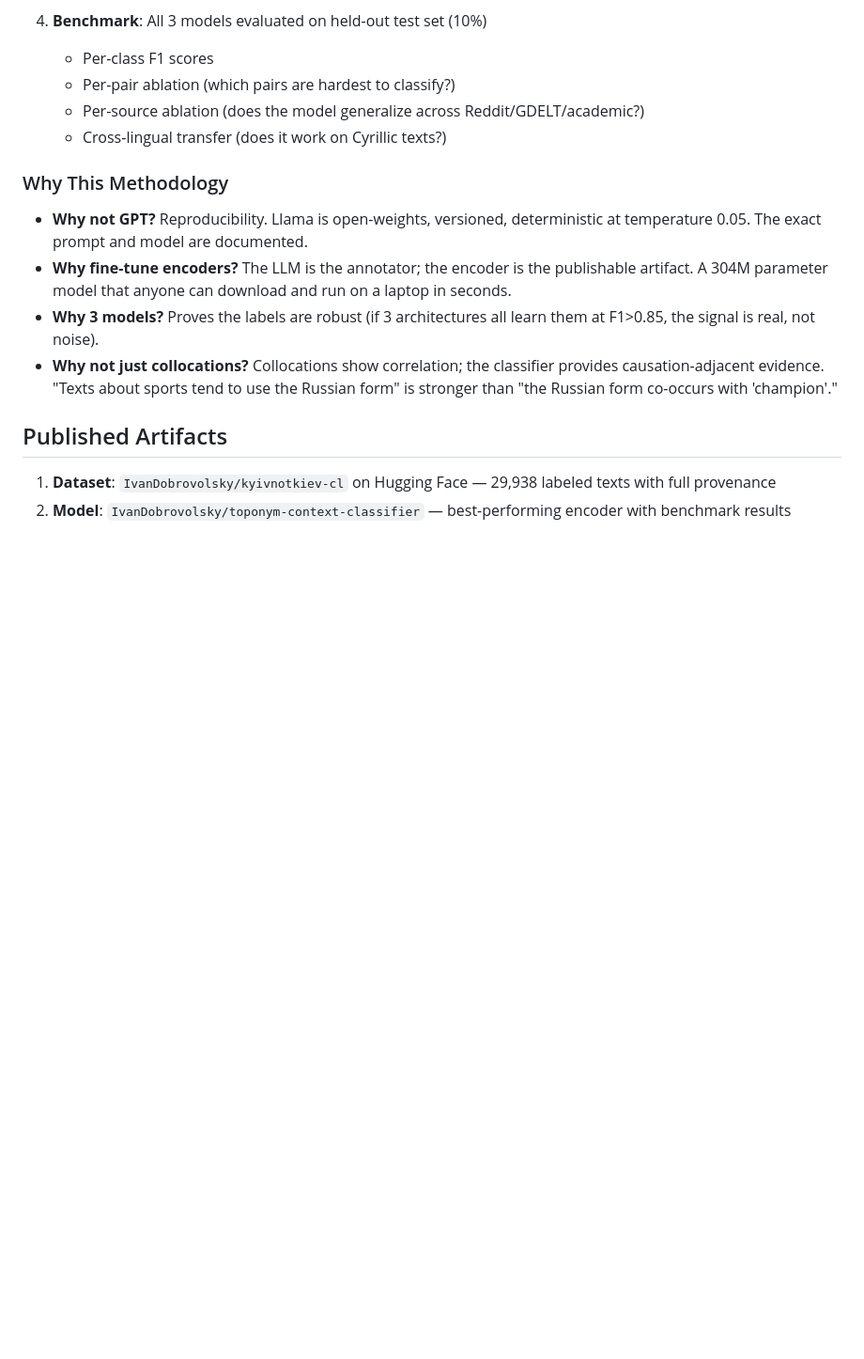
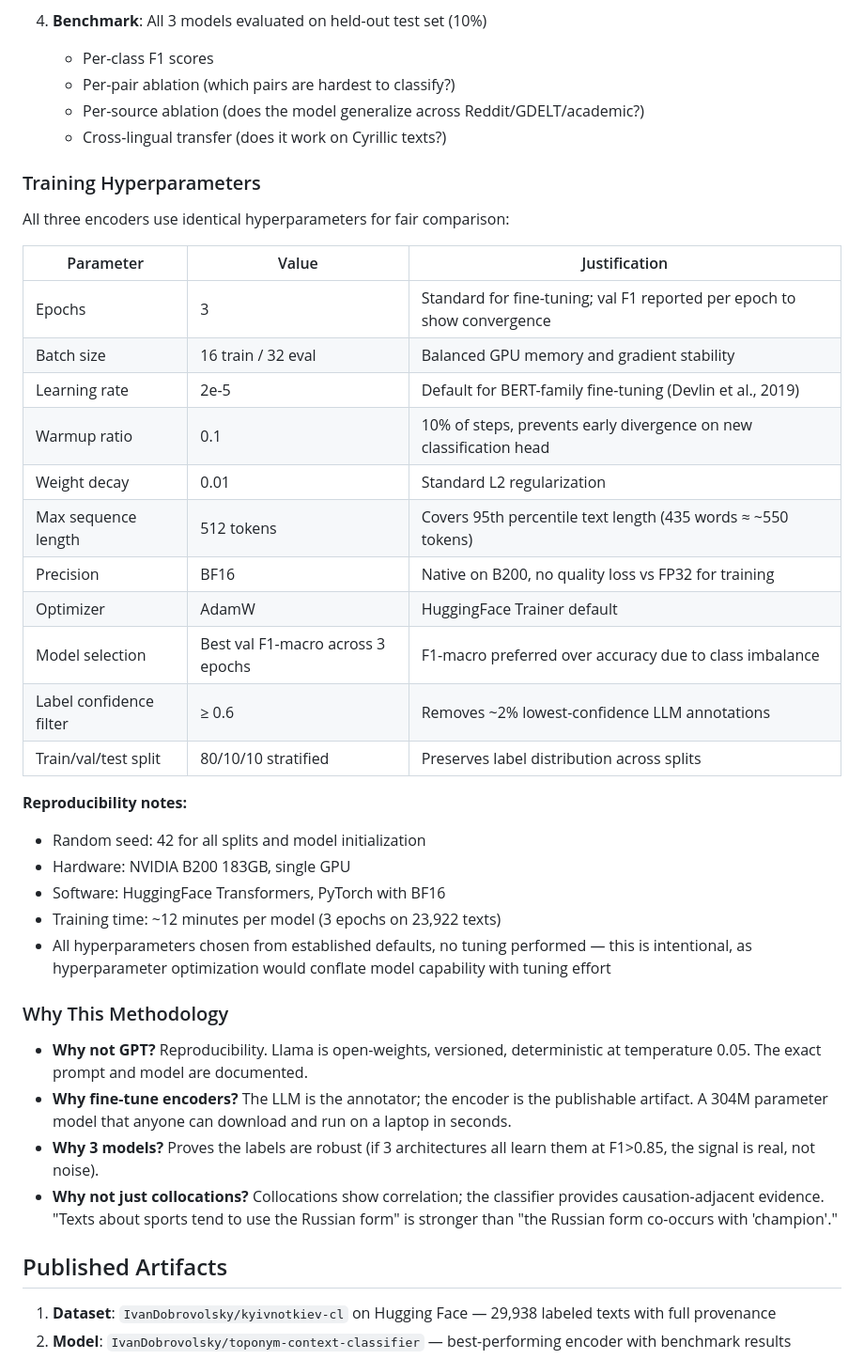
Before and after one commit to IvanDobrovolsky/kyivnotkiev, a Markdown page: CL_THESIS.md, the part around the change. Shown at 94% size. Drawn GitHub-style; blank space fills up the shorter version.

Commit message:
Add training hyperparameters with justifications to CL thesis

```diff
--- a/CL_THESIS.md
+++ b/CL_THESIS.md
@@ -87,6 +87,31 @@ Our context classifier enables measurement of WHERE within discourse adoption oc
    - Per-source ablation (does the model generalize across Reddit/GDELT/academic?)
    - Cross-lingual transfer (does it work on Cyrillic texts?)
 
+### Training Hyperparameters
+
+All three encoders use identical hyperparameters for fair comparison:
+
+| Parameter | Value | Justification |
+|-----------|-------|---------------|
+| Epochs | 3 | Standard for fine-tuning; val F1 reported per epoch to show convergence |
+| Batch size | 16 train / 32 eval | Balanced GPU memory and gradient stability |
+| Learning rate | 2e-5 | Default for BERT-family fine-tuning (Devlin et al., 2019) |
+| Warmup ratio | 0.1 | 10% of steps, prevents early divergence on new classification head |
+| Weight decay | 0.01 | Standard L2 regularization |
+| Max sequence length | 512 tokens | Covers 95th percentile text length (435 words ≈ ~550 tokens) |
+| Precision | BF16 | Native on B200, no quality loss vs FP32 for training |
+| Optimizer | AdamW | HuggingFace Trainer default |
+| Model selection | Best val F1-macro across 3 epochs | F1-macro preferred over accuracy due to class imbalance |
+| Label confidence filter | ≥ 0.6 | Removes ~2% lowest-confidence LLM annotations |
+| Train/val/test split | 80/10/10 stratified | Preserves label distribution across splits |
+
+**Reproducibility notes:**
+- Random seed: 42 for all splits and model initialization
+- Hardware: NVIDIA B200 183GB, single GPU
+- Software: HuggingFace Transformers, PyTorch with BF16
+- Training time: ~12 minutes per model (3 epochs on 23,922 texts)
+- All hyperparameters chosen from established defaults, no tuning performed — this is intentional, as hyperparameter optimization would conflate model capability with tuning effort
+
 ### Why This Methodology
 
 - **Why not GPT?** Reproducibility. Llama is open-weights, versioned, deterministic at temperature 0.05. The exact prompt and model are documented.
```
